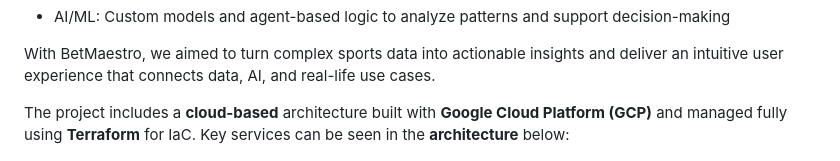
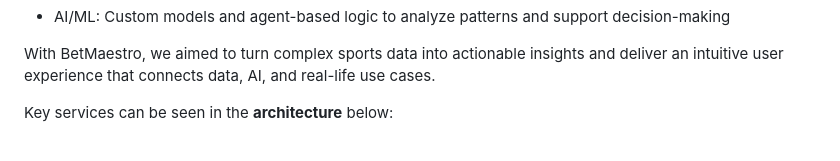
Before and after one commit to e-wach/Master-EDEM2425, a Markdown page: DATA_PROJECTS/README.md, the part around the change. Drawn GitHub-style.

```diff
--- a/DATA_PROJECTS/README.md
+++ b/DATA_PROJECTS/README.md
@@ -30,7 +30,7 @@ Key highlights of the project:
 
 With BetMaestro, we aimed to turn complex sports data into actionable insights and deliver an intuitive user experience that connects data, AI, and real-life use cases.
 
-The project includes a **cloud-based** architecture built with **Google Cloud Platform (GCP)** and managed fully using **Terraform** for IaC.  Key services can be seen in the **architecture** below:
+Key services can be seen in the **architecture** below:
 
 <p align="center">
 <img src="img/dataproject3.jpg" height="450">
```
